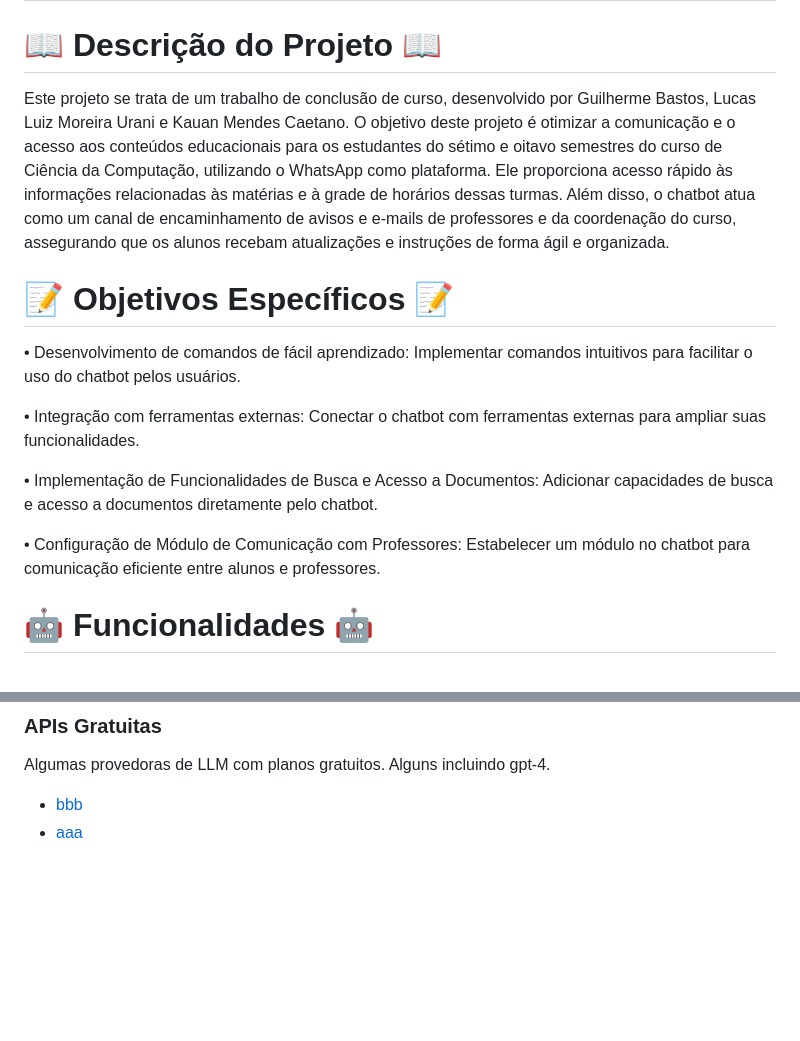
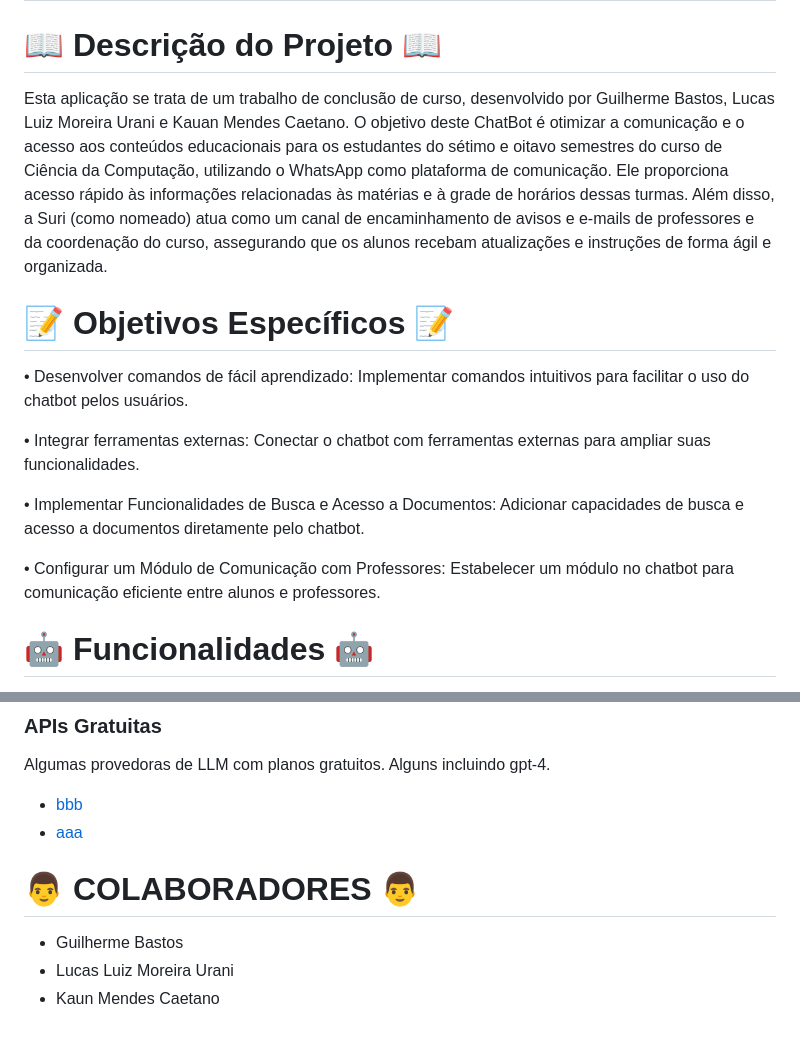
Before and after one commit to EGG1203/Whatsapp-ChatBot, a Markdown page: README.md, 2 parts joined by grey strips. GitHub-like rendering; blank space fills up the shorter version.

```diff
--- a/README.md
+++ b/README.md
@@ -2,18 +2,18 @@
 
 # 📖 Descrição do Projeto 📖
 
-Este projeto se trata de um trabalho de conclusão de curso, desenvolvido por Guilherme Bastos, Lucas Luiz Moreira Urani e Kauan Mendes Caetano. O objetivo deste projeto é otimizar a comunicação e o acesso aos conteúdos educacionais para os estudantes do sétimo e oitavo semestres do curso de Ciência da Computação, utilizando o WhatsApp como plataforma.
-Ele proporciona acesso rápido às informações relacionadas às matérias e à grade de horários dessas turmas. Além disso, o chatbot atua como um canal de encaminhamento de avisos e e-mails de professores e da coordenação do curso, assegurando que os alunos recebam atualizações e instruções de forma ágil e organizada.
+Esta aplicação se trata de um trabalho de conclusão de curso, desenvolvido por Guilherme Bastos, Lucas Luiz Moreira Urani e Kauan Mendes Caetano. O objetivo deste ChatBot é otimizar a comunicação e o acesso aos conteúdos educacionais para os estudantes do sétimo e oitavo semestres do curso de Ciência da Computação, utilizando o WhatsApp como plataforma de comunicação.
+Ele proporciona acesso rápido às informações relacionadas às matérias e à grade de horários dessas turmas. Além disso, a Suri (como nomeado) atua como um canal de encaminhamento de avisos e e-mails de professores e da coordenação do curso, assegurando que os alunos recebam atualizações e instruções de forma ágil e organizada.
 
 # 📝 Objetivos Específicos 📝
 
-•  Desenvolvimento de comandos de fácil aprendizado: Implementar  comandos intuitivos para facilitar o uso do chatbot pelos usuários.
+•  Desenvolver comandos de fácil aprendizado: Implementar  comandos intuitivos para facilitar o uso do chatbot pelos usuários.
 
-•  Integração com ferramentas externas: Conectar o chatbot com  ferramentas externas para ampliar suas funcionalidades.
+•  Integrar ferramentas externas: Conectar o chatbot com  ferramentas externas para ampliar suas funcionalidades.
 
-•  Implementação de Funcionalidades de Busca e Acesso a Documentos: Adicionar capacidades de busca e acesso a documentos diretamente  pelo chatbot.
+•  Implementar Funcionalidades de Busca e Acesso a Documentos: Adicionar capacidades de busca e acesso a documentos diretamente  pelo chatbot.
 
-•  Configuração de Módulo de Comunicação com Professores:  Estabelecer um módulo no chatbot para comunicação eficiente entre  alunos e professores.
+•  Configurar um Módulo de Comunicação com Professores:  Estabelecer um módulo no chatbot para comunicação eficiente entre  alunos e professores.
 
 
 # 🤖 Funcionalidades 🤖
@@ -73,3 +73,10 @@ Este é o código legado da Suri, um chatbot criado para participar de conversas
 Algumas provedoras de LLM com planos gratuitos. Alguns incluindo gpt-4.
 - [bbb](https://)
 - [aaa](https://)
+
+
+# 👨 COLABORADORES 👨
+
+- Guilherme Bastos
+- Lucas Luiz Moreira Urani
+- Kaun Mendes Caetano
```
